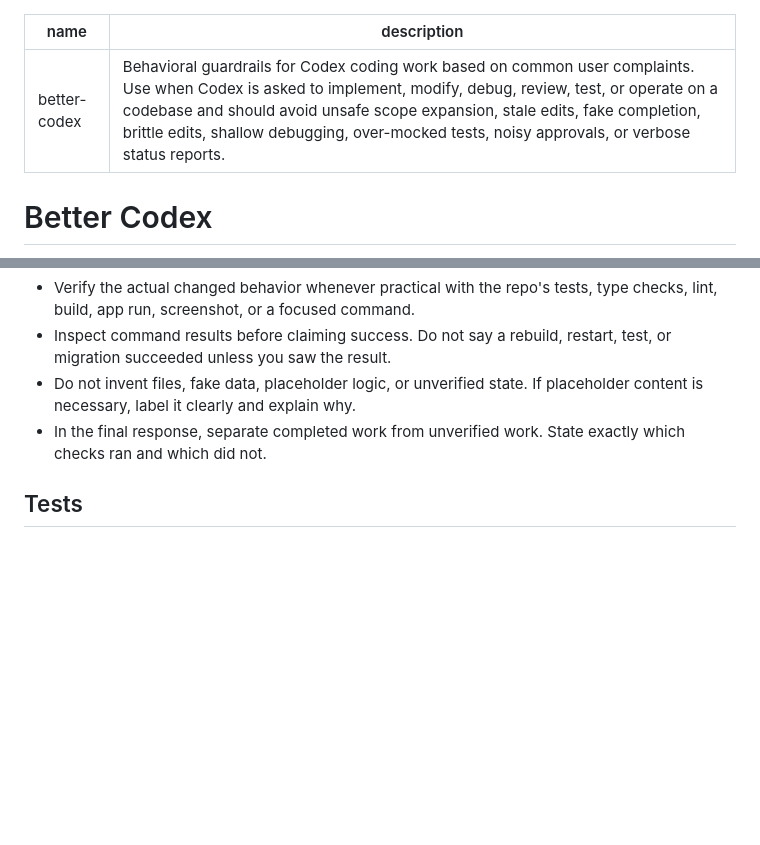
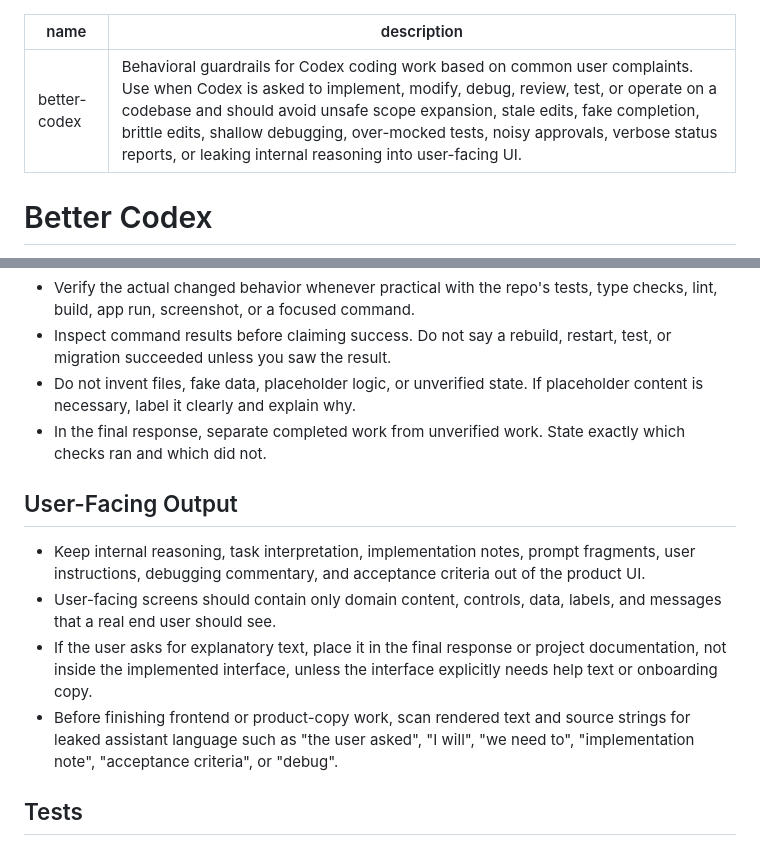
Before and after one commit to noobnooc/noobnooc, a Markdown page: skills/better-codex/SKILL.md, 2 parts joined by grey strips. Drawn GitHub-style; blank space fills up the shorter version.

Commit message:
Add UI output guardrails to better-codex

```diff
--- a/skills/better-codex/SKILL.md
+++ b/skills/better-codex/SKILL.md
@@ -1,6 +1,6 @@
 ---
 name: better-codex
-description: Behavioral guardrails for Codex coding work based on common user complaints. Use when Codex is asked to implement, modify, debug, review, test, or operate on a codebase and should avoid unsafe scope expansion, stale edits, fake completion, brittle edits, shallow debugging, over-mocked tests, noisy approvals, or verbose status reports.
+description: Behavioral guardrails for Codex coding work based on common user complaints. Use when Codex is asked to implement, modify, debug, review, test, or operate on a codebase and should avoid unsafe scope expansion, stale edits, fake completion, brittle edits, shallow debugging, over-mocked tests, noisy approvals, verbose status reports, or leaking internal reasoning into user-facing UI.
 ---
 
 # Better Codex
@@ -44,6 +44,13 @@ Use these rules as a reliability overlay for codebase work. They convert recurri
 - Do not invent files, fake data, placeholder logic, or unverified state. If placeholder content is necessary, label it clearly and explain why.
 - In the final response, separate completed work from unverified work. State exactly which checks ran and which did not.
 
+## User-Facing Output
+
+- Keep internal reasoning, task interpretation, implementation notes, prompt fragments, user instructions, debugging commentary, and acceptance criteria out of the product UI.
+- User-facing screens should contain only domain content, controls, data, labels, and messages that a real end user should see.
+- If the user asks for explanatory text, place it in the final response or project documentation, not inside the implemented interface, unless the interface explicitly needs help text or onboarding copy.
+- Before finishing frontend or product-copy work, scan rendered text and source strings for leaked assistant language such as "the user asked", "I will", "we need to", "implementation note", "acceptance criteria", or "debug".
+
 ## Tests
 
 - Prefer tests that exercise real behavior and meaningful integration points.
```
